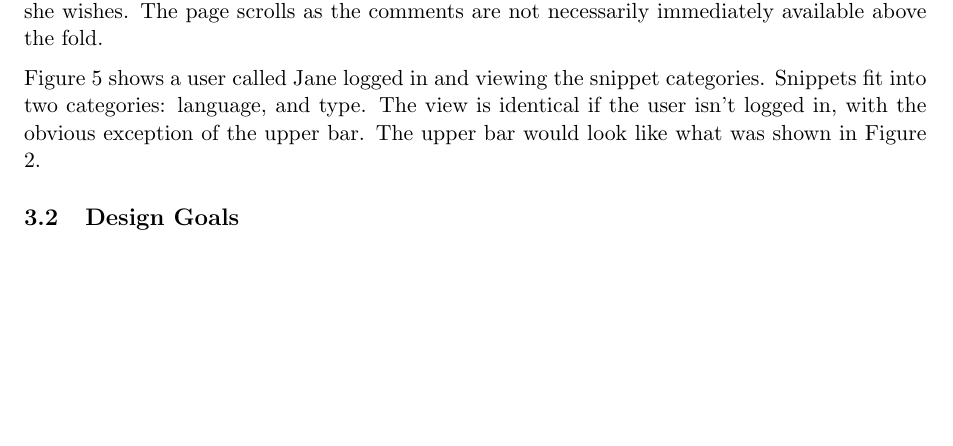
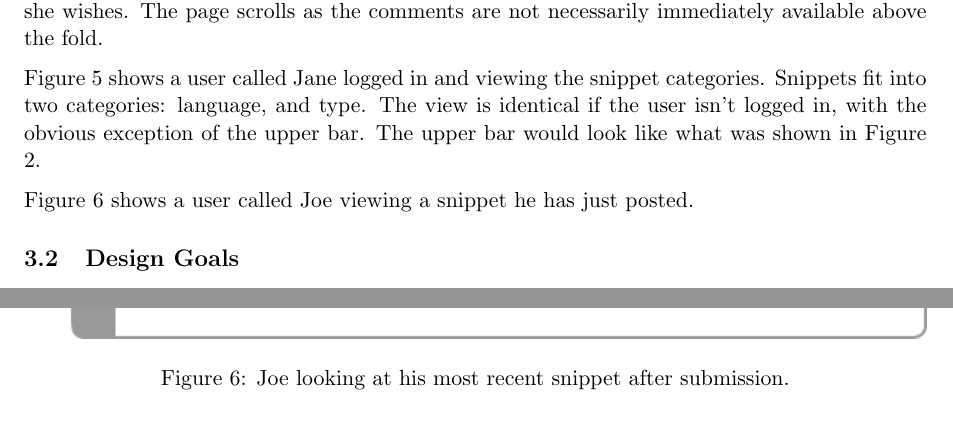
Before and after one commit to TeamGocky/NoteBee, a LaTeX document (docs/ideas.tex): part of page 5 of 15 before the commit and two parts of pages 5 and 11 of 16 after it, the two joined at a grey line, cut so that both start at the same text, the shorter picture padded with empty space. Compiled offline with pdfLaTeX.

Commit message:
Adds wireframe post-submission.

```diff
--- a/docs/ideas.tex
+++ b/docs/ideas.tex
@@ -111,6 +111,9 @@ The view is identical if the user isn't logged in, with the obvious exception
 of the upper bar. The upper bar would look like what was shown in Figure
 \ref{fig:anonsnippet}.
 
+Figure \ref{fig:viewAfterSubmission} shows a user called Joe viewing a snippet
+he has just posted.
+
 \begin{figure}
 \includegraphics[width=\textwidth]{../imgs/InitialHomepageHorz.png}
 \caption{Blank Homepage}
@@ -141,6 +144,12 @@ of the upper bar. The upper bar would look like what was shown in Figure
 \label{fig:viewCategories}
 \end{figure}
 
+\begin{figure}
+\includegraphics[width=\textwidth]{../imgs/CSnippetAfterSubmissionHorz.png}
+\caption{Joe looking at his most recent snippet after submission.}
+\label{fig:viewAfterSubmission}
+\end{figure}
+
 \subsection{Design Goals}
 
 The number one design goal is to make the user interface minimalist
```
Also changed, not shown: imgs/CSnippetAfterSubmission.png (added), imgs/CSnippetAfterSubmissionHorz.png (added), imgs/SampleCADTshort.png (added), docs/ideas.tex (1 more changed lines), 1 other file.
